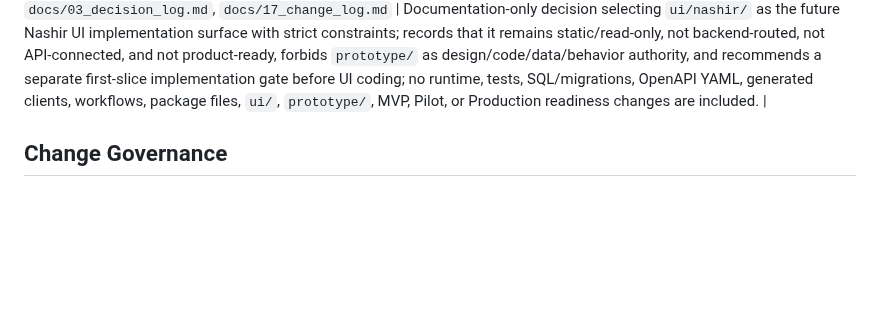
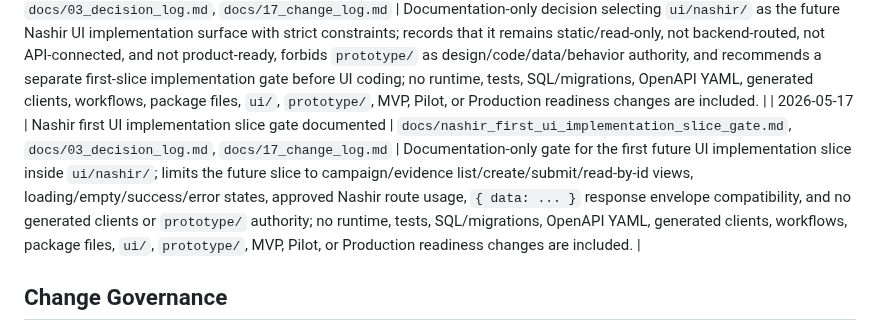
Before and after one commit to henter36/marketing-os, a Markdown page: docs/17_change_log.md, the part around the change. Drawn GitHub-style; blank space fills up the shorter version.

Commit message:
docs: gate first Nashir UI implementation slice

```diff
--- a/docs/17_change_log.md
+++ b/docs/17_change_log.md
@@ -188,6 +188,7 @@ This document records major documentation and contract changes for Marketing OS.
 | 2026-05-17 | Nashir OpenAPI patch wording reconciled for mode-agnostic behavior | `docs/nashir_openapi_patch.yaml`, `docs/03_decision_log.md`, `docs/17_change_log.md` | Updates wording only in the Nashir OpenAPI patch so evidence descriptions do not imply in-memory-only behavior; preserves paths, methods, operationIds, request/response schemas, ErrorModel references, permissions, status codes, generated-client NO-GO language, and includes no main OpenAPI YAML, generated-client, runtime, test, SQL/migration, workflow, package, UI/prototype, MVP, Pilot, or Production readiness changes. |
 | 2026-05-17 | Nashir UI surface after backend modes gate documented | `docs/nashir_ui_surface_after_backend_modes_gate.md`, `docs/03_decision_log.md`, `docs/17_change_log.md` | Documentation-only gate for a future Nashir UI surface after backend repository modes; records that `prototype/` remains deprecated/experimental and not product authority, existing `ui/nashir/` is standalone static/read-only and not product-approved, candidate first UI scope is limited to campaign/evidence list/create/read/submit views and basic states, and recommends a documentation-only UI surface creation/selection PR before any UI implementation; no runtime, tests, SQL/migrations, OpenAPI YAML, generated clients, workflows, package files, `ui/`, `prototype/`, MVP, Pilot, or Production readiness changes are included. |
 | 2026-05-17 | Nashir approved UI surface selected for future implementation | `docs/nashir_approved_ui_surface_selection.md`, `docs/03_decision_log.md`, `docs/17_change_log.md` | Documentation-only decision selecting `ui/nashir/` as the future Nashir UI implementation surface with strict constraints; records that it remains static/read-only, not backend-routed, not API-connected, and not product-ready, forbids `prototype/` as design/code/data/behavior authority, and recommends a separate first-slice implementation gate before UI coding; no runtime, tests, SQL/migrations, OpenAPI YAML, generated clients, workflows, package files, `ui/`, `prototype/`, MVP, Pilot, or Production readiness changes are included. |
+| 2026-05-17 | Nashir first UI implementation slice gate documented | `docs/nashir_first_ui_implementation_slice_gate.md`, `docs/03_decision_log.md`, `docs/17_change_log.md` | Documentation-only gate for the first future UI implementation slice inside `ui/nashir/`; limits the future slice to campaign/evidence list/create/submit/read-by-id views, loading/empty/success/error states, approved Nashir route usage, `{ data: ... }` response envelope compatibility, and no generated clients or `prototype/` authority; no runtime, tests, SQL/migrations, OpenAPI YAML, generated clients, workflows, package files, `ui/`, `prototype/`, MVP, Pilot, or Production readiness changes are included. |
 
 ## Change Governance
 
```
Also changed, not shown: docs/03_decision_log.md (+1 -0 lines), docs/nashir_first_ui_implementation_slice_gate.md (added, +101 -0 lines).
